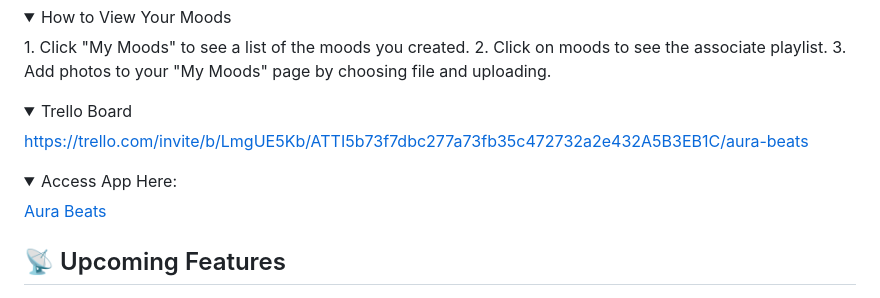
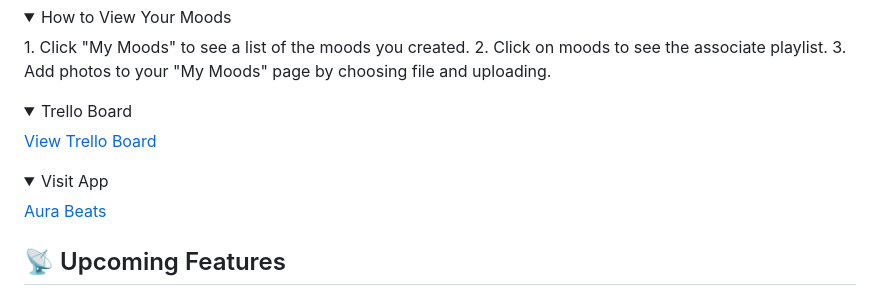
Before and after one commit to caitlinds/aura-beats-cds, a Markdown page: README.md, the part around the change. GitHub-like rendering; folded sections open.

```diff
--- a/README.md
+++ b/README.md
@@ -77,12 +77,12 @@ Music for your Mood! Aura Beats allows users to create and listen to playlists b
 
 <details open>
   <summary> Trello Board </summary>
-  <a href="https://trello.com/invite/b/LmgUE5Kb/ATTI5b73f7dbc277a73fb35c472732a2e432A5B3EB1C/aura-beats">https://trello.com/invite/b/LmgUE5Kb/ATTI5b73f7dbc277a73fb35c472732a2e432A5B3EB1C/aura-beats
+  <a href="https://trello.com/invite/b/LmgUE5Kb/ATTI5b73f7dbc277a73fb35c472732a2e432A5B3EB1C/aura-beats">View Trello Board
   </a>
 </details>
 
 <details open>
-  <summary> Access App Here: </summary>
+  <summary> Visit App </summary>
   <a href="https://aura-beats-cds.herokuapp.com/"
     > Aura Beats </a
   >
```
